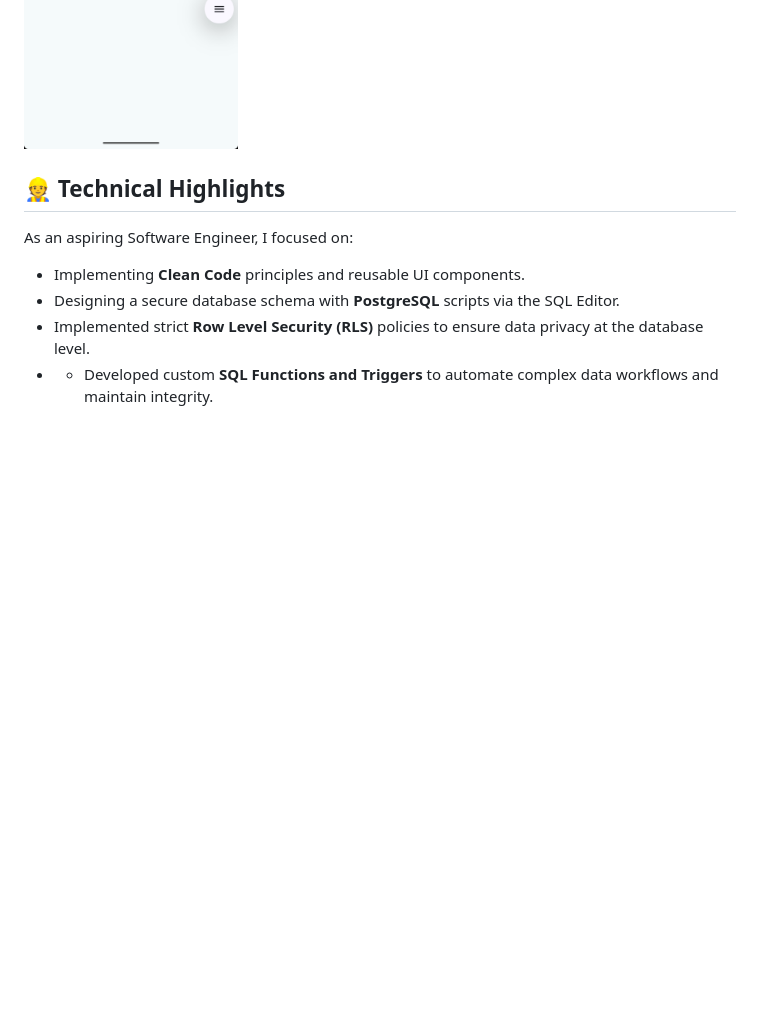
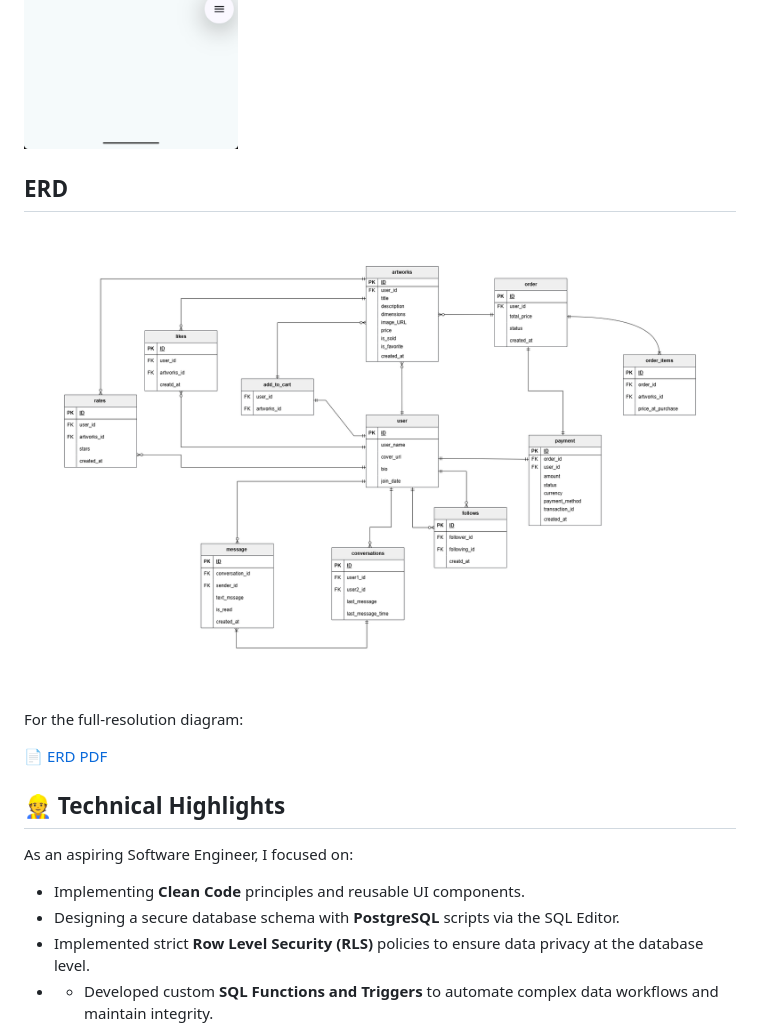
Before and after one commit to bayanhassoneh/E-Commerce-App-Art-Marketpalce, a Markdown page: README.md, the part around the change. Drawn GitHub-style; pictures changed too: docs/ERD.png (added); blank space fills up the shorter version.

Commit message:
add ERD.png and ERD.pdf to the readme, set initial profile screen layout

```diff
--- a/README.md
+++ b/README.md
@@ -26,6 +26,13 @@ the Marketplace is designed to bridge the gap between local artists and art enth
     <img src="screenshots/test1.png" width="30%" />
 </p>
 
+## ERD
+![ERD](docs/ERD.png)
+
+For the full-resolution diagram:
+
+[📄 ERD PDF](docs/ERD.pdf)
+
 ## 👷 Technical Highlights
 As an aspiring Software Engineer, I focused on:
 * Implementing **Clean Code** principles and reusable UI components.
```
Also changed, not shown: 7 other files.
